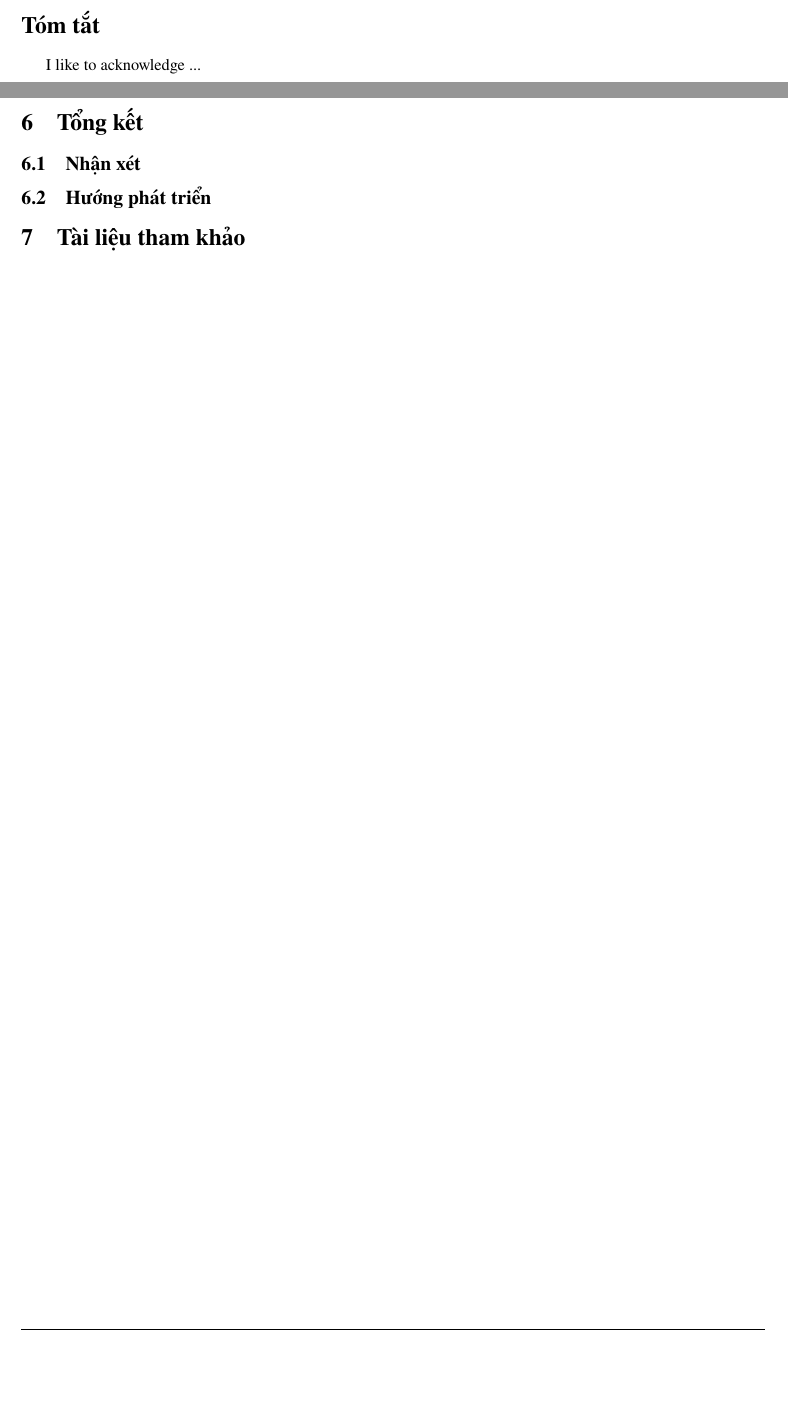
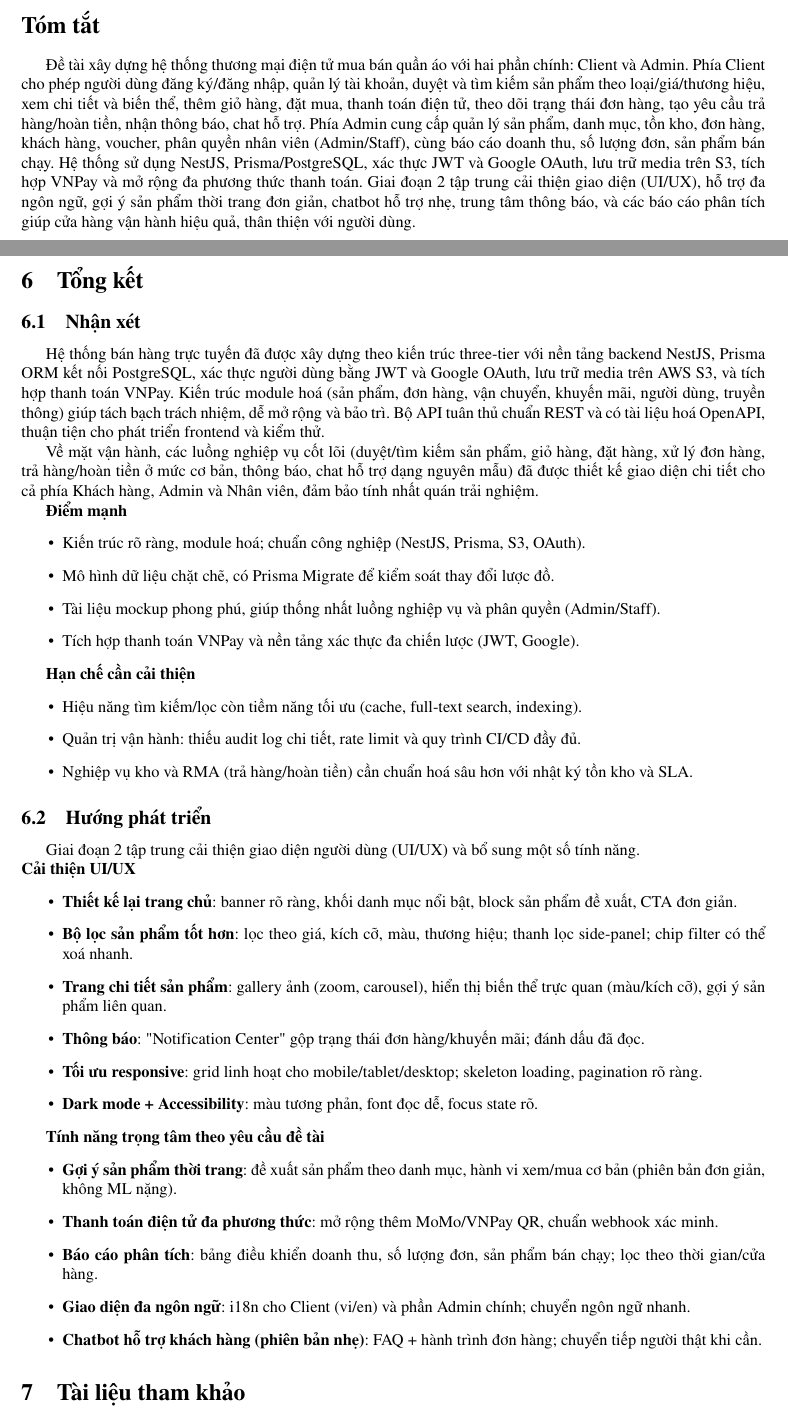
Before and after one commit to maiphuongbrt9a1/be-ecomerce-shop, a LaTeX document (Final-Report/HK251-DACN-ECOMMERCE-SHOP-WEBSITE/main.tex, which reads Final-Report/HK251-DACN-ECOMMERCE-SHOP-WEBSITE/Contents/TongKet.tex, Final-Report/HK251-DACN-ECOMMERCE-SHOP-WEBSITE/Intro/TomTat.tex): two parts of pages 4 and 106 of 107, joined at a grey line, cut so that both start at the same text, the shorter picture padded with empty space. Compiled offline with pdfLaTeX.

Commit message:
almost xong bao cao

```diff
--- a/Final-Report/HK251-DACN-ECOMMERCE-SHOP-WEBSITE/Contents/TongKet.tex
+++ b/Final-Report/HK251-DACN-ECOMMERCE-SHOP-WEBSITE/Contents/TongKet.tex
@@ -1,3 +1,46 @@
 \section{Tổng kết}
+
 \subsection{Nhận xét}
+Hệ thống bán hàng trực tuyến đã được xây dựng theo kiến trúc three-tier với nền tảng backend NestJS, Prisma ORM kết nối PostgreSQL, xác thực người dùng bằng JWT và Google OAuth, lưu trữ media trên AWS S3, và tích hợp thanh toán VNPay. Kiến trúc module hoá (sản phẩm, đơn hàng, vận chuyển, khuyến mãi, người dùng, truyền thông) giúp tách bạch trách nhiệm, dễ mở rộng và bảo trì. Bộ API tuân thủ chuẩn REST và có tài liệu hoá OpenAPI, thuận tiện cho phát triển frontend và kiểm thử.
+
+Về mặt vận hành, các luồng nghiệp vụ cốt lõi (duyệt/tìm kiếm sản phẩm, giỏ hàng, đặt hàng, xử lý đơn hàng, trả hàng/hoàn tiền ở mức cơ bản, thông báo, chat hỗ trợ dạng nguyên mẫu) đã được thiết kế giao diện chi tiết cho cả phía Khách hàng, Admin và Nhân viên, đảm bảo tính nhất quán trải nghiệm.
+
+	\textbf{Điểm mạnh}
+\begin{itemize}
+	\item Kiến trúc rõ ràng, module hoá; chuẩn công nghiệp (NestJS, Prisma, S3, OAuth).
+	\item Mô hình dữ liệu chặt chẽ, có Prisma Migrate để kiểm soát thay đổi lược đồ.
+	\item Tài liệu mockup phong phú, giúp thống nhất luồng nghiệp vụ và phân quyền (Admin/Staff).
+	\item Tích hợp thanh toán VNPay và nền tảng xác thực đa chiến lược (JWT, Google).
+\end{itemize}
+
+	\textbf{Hạn chế cần cải thiện}
+\begin{itemize}
+	\item Hiệu năng tìm kiếm/lọc còn tiềm năng tối ưu (cache, full-text search, indexing).
+	\item Quản trị vận hành: thiếu audit log chi tiết, rate limit và quy trình CI/CD đầy đủ.
+	\item Nghiệp vụ kho và RMA (trả hàng/hoàn tiền) cần chuẩn hoá sâu hơn với nhật ký tồn kho và SLA.
+\end{itemize}
+
 \subsection{Hướng phát triển}
+Giai đoạn 2 tập trung cải thiện giao diện người dùng (UI/UX) và bổ sung một số tính năng.
+\\
+	\textbf{Cải thiện UI/UX}
+\begin{itemize}
+	\item \textbf{Thiết kế lại trang chủ}: banner rõ ràng, khối danh mục nổi bật, block sản phẩm đề xuất, CTA đơn giản.
+	\item \textbf{Bộ lọc sản phẩm tốt hơn}: lọc theo giá, kích cỡ, màu, thương hiệu; thanh lọc side-panel; chip filter có thể xoá nhanh.
+	\item \textbf{Trang chi tiết sản phẩm}: gallery ảnh (zoom, carousel), hiển thị biến thể trực quan (màu/kích cỡ), gợi ý sản phẩm liên quan.
+	% \item \textbf{Giỏ hàng/Thanh toán}: tối giản bước, hiển thị phí/giảm giá rõ ràng, validate form thân thiện, nhắc dùng voucher.
+	% % \item \textbf{Theo dõi đơn hàng}: timeline trạng thái trực quan, đính kèm chứng từ vận chuyển nếu có.
+	% \item \textbf{Trả hàng/Hoàn tiền}: màn hình tạo yêu cầu đơn giản (checklist + upload), trạng thái xử lý rõ ràng.
+	\item \textbf{Thông báo}: "Notification Center" gộp trạng thái đơn hàng/khuyến mãi; đánh dấu đã đọc.
+	\item \textbf{Tối ưu responsive}: grid linh hoạt cho mobile/tablet/desktop; skeleton loading, pagination rõ ràng.
+	\item \textbf{Dark mode + Accessibility}: màu tương phản, font đọc dễ, focus state rõ.
+\end{itemize}
+
+	\textbf{Tính năng trọng tâm theo yêu cầu đề tài}
+\begin{itemize}
+	\item \textbf{Gợi ý sản phẩm thời trang}: đề xuất sản phẩm theo danh mục, hành vi xem/mua cơ bản (phiên bản đơn giản, không ML nặng).
+	\item \textbf{Thanh toán điện tử đa phương thức}: mở rộng thêm MoMo/VNPay QR, chuẩn webhook xác minh.
+	\item \textbf{Báo cáo phân tích}: bảng điều khiển doanh thu, số lượng đơn, sản phẩm bán chạy; lọc theo thời gian/cửa hàng.
+	\item \textbf{Giao diện đa ngôn ngữ}: i18n cho Client (vi/en) và phần Admin chính; chuyển ngôn ngữ nhanh.
+	\item \textbf{Chatbot hỗ trợ khách hàng (phiên bản nhẹ)}: FAQ + hành trình đơn hàng; chuyển tiếp người thật khi cần.
+\end{itemize}
--- a/Final-Report/HK251-DACN-ECOMMERCE-SHOP-WEBSITE/Intro/TomTat.tex
+++ b/Final-Report/HK251-DACN-ECOMMERCE-SHOP-WEBSITE/Intro/TomTat.tex
@@ -1,7 +1,7 @@
 \section*{Tóm tắt}
-\thispagestyle{empty}
+	\thispagestyle{empty}
 
-I like to acknowledge ...
+Đề tài xây dựng hệ thống thương mại điện tử mua bán quần áo với hai phần chính: Client và Admin. Phía Client cho phép người dùng đăng ký/đăng nhập, quản lý tài khoản, duyệt và tìm kiếm sản phẩm theo loại/giá/thương hiệu, xem chi tiết và biến thể, thêm giỏ hàng, đặt mua, thanh toán điện tử, theo dõi trạng thái đơn hàng, tạo yêu cầu trả hàng/hoàn tiền, nhận thông báo, chat hỗ trợ. Phía Admin cung cấp quản lý sản phẩm, danh mục, tồn kho, đơn hàng, khách hàng, voucher, phân quyền nhân viên (Admin/Staff), cùng báo cáo doanh thu, số lượng đơn, sản phẩm bán chạy. Hệ thống sử dụng NestJS, Prisma/PostgreSQL, xác thực JWT và Google OAuth, lưu trữ media trên S3, tích hợp VNPay và mở rộng đa phương thức thanh toán. Giai đoạn 2 tập trung cải thiện giao diện (UI/UX), hỗ trợ đa ngôn ngữ, gợi ý sản phẩm thời trang đơn giản, chatbot hỗ trợ nhẹ, trung tâm thông báo, và các báo cáo phân tích giúp cửa hàng vận hành hiệu quả, thân thiện với người dùng.
 
 \clearpage
 \pagenumbering{arabic}
```
Also changed, not shown: 7 other files.
